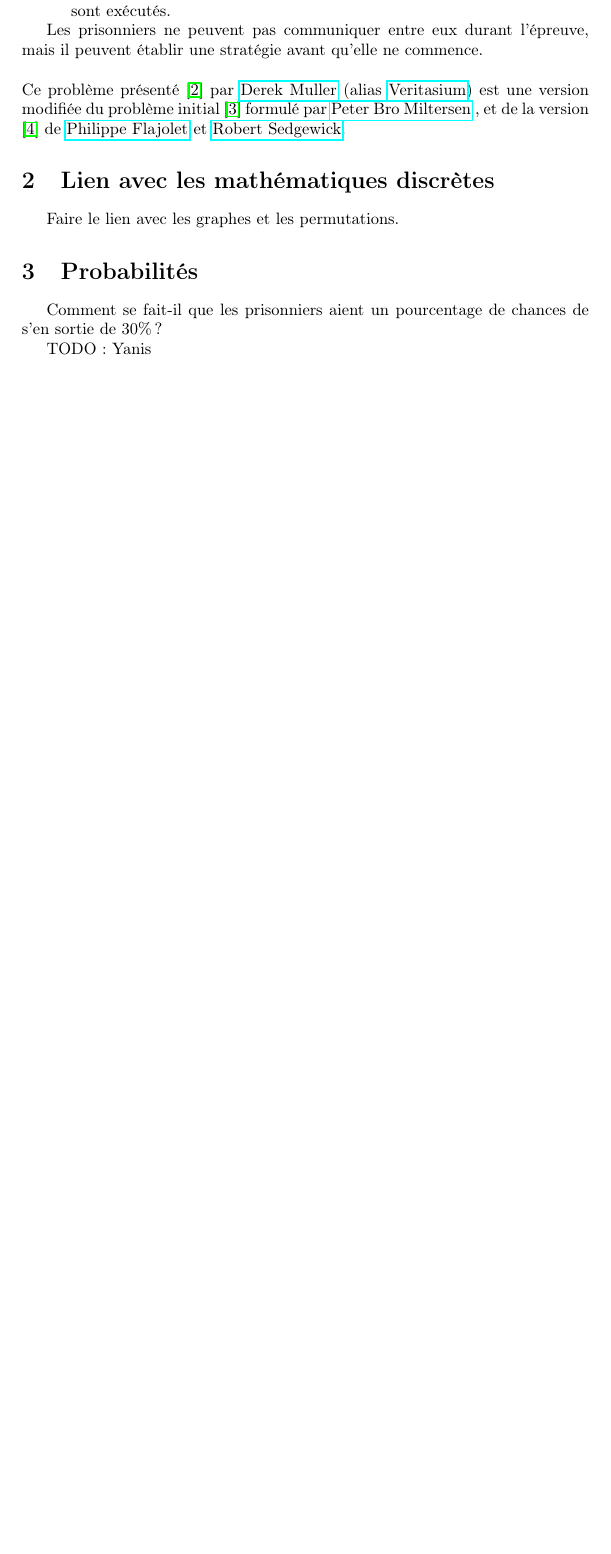
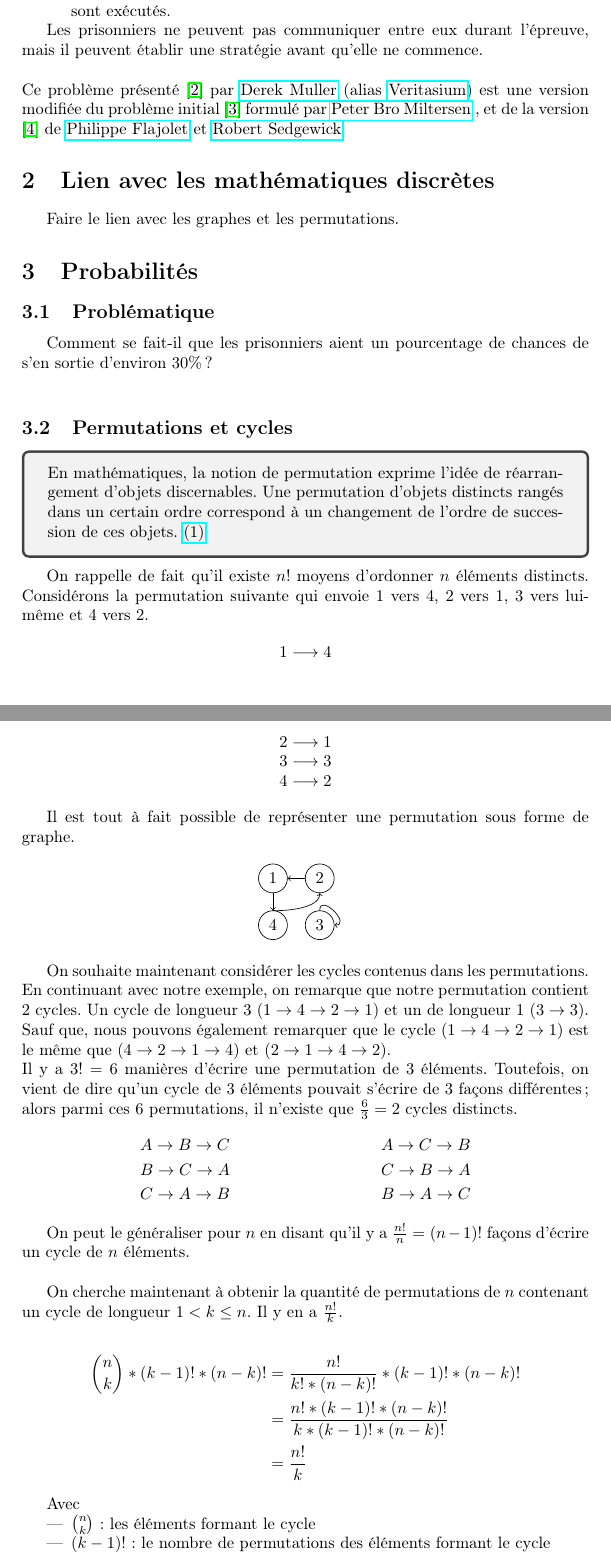
Before and after one commit to YanisLcn/100-prisoners, a LaTeX document (tex/Main.tex, which reads tex/Probability.tex): part of page 2 of 3 before the commit and two parts of pages 2 and 3 of 6 after it, the two joined at a grey line, cut so that both start at the same text, the shorter picture padded with empty space. Compiled offline with pdfLaTeX.

Commit message:
feat(doc): Math demonstration

```diff
--- a/tex/Main.tex
+++ b/tex/Main.tex
@@ -1,9 +1,13 @@
 \documentclass[a4paper]{article}
 \usepackage[french]{babel}
 \usepackage[T1]{fontenc}
+\usepackage[utf8]{inputenc}
 \usepackage{authblk}
 \usepackage{url}
 \usepackage{hyperref}
+\usepackage{amsmath}
+\usepackage{tcolorbox}
+\usepackage{tikz}
 \usepackage[nottoc,numbib]{tocbibind}
 
 \title{100-prisonniers}
@@ -32,10 +36,7 @@
 \section{Lien avec les mathématiques discrètes}
 Faire le lien avec les graphes et les permutations.
 
-\section{Probabilités}
-Comment se fait-il que les prisonniers aient un pourcentage de chances de s'en sortie de 30\% ?
-
-TODO : Yanis
+\input{Probability}
 
 \section{Baby-Step Giant-Step}
 Qu'est-ce que l'algorithme `Baby-Step Giant-Step` ? À quoi sert-il et quel est le lien avec les prisonniers ?
--- /dev/null
+++ b/tex/Probability.tex
@@ -0,0 +1,68 @@
+\section{Probabilités}
+\subsection{Problématique}
+
+	Comment se fait-il que les prisonniers aient un pourcentage de chances de s'en sortie d'environ 30\% ? \\
+
+\subsection{Permutations et cycles}
+
+	\begin{tcolorbox}
+		En mathématiques, la notion de permutation exprime l'idée de réarrangement d'objets discernables. Une permutation d'objets distincts rangés dans un certain ordre correspond à un changement de l'ordre de succession de ces objets. \href{https://fr.wikipedia.org/wiki/Permutation}{(1)}
+		\par
+	\end{tcolorbox}
+
+	On rappelle de fait qu'il existe $n!$ moyens d'ordonner $n$ éléments distincts.
+	Considérons la permutation suivante qui envoie $1$ vers $4$, $2$ vers $1$, $3$ vers lui-même et $4$ vers $2$.
+
+	\begin{center}
+		\label{example1}
+		$1 \longrightarrow 4$ \\
+		$2 \longrightarrow 1$ \\
+		$3 \longrightarrow 3$ \\
+		$4 \longrightarrow 2$ \\
+	\end{center}
+
+	Il est tout à fait possible de représenter une permutation sous forme de graphe.
+
+	\begin{center}
+		\begin{tikzpicture}[main/.style = {draw, circle}]
+			\node[main] (1) {$1$};
+			\node[main] (2) [right of=1] {$2$};
+			\node[main] (4) [below of=1] {$4$};
+			\node[main] (3) [below of=2] {$3$};
+
+			\draw [arrows=->] (1) to (4);
+			\draw[arrows=->] (4) .. controls +(up:3mm) and +(down:7mm) .. (2);
+			\draw[->] (2) -- (1);
+			\draw[->] (3) .. controls +(up:7mm) and +(right:7mm) .. (3);
+			(3);
+		\end{tikzpicture}
+	\end{center}
+
+	On souhaite maintenant considérer les cycles contenus dans les permutations.
+	En continuant avec notre exemple, on remarque que notre permutation contient 2 cycles.
+	Un cycle de longueur 3 $(1 \rightarrow 4 \rightarrow 2 \rightarrow 1)$ et un de longueur 1 $(3 \rightarrow 3)$.
+	Sauf que, nous pouvons également remarquer que le cycle $(1 \rightarrow 4 \rightarrow 2 \rightarrow 1)$ est le même que $(4 \rightarrow 2 \rightarrow 1 \rightarrow 4)$ et $(2 \rightarrow 1 \rightarrow 4 \rightarrow 2)$. \\
+	Il y a $3! = 6$ manières d'écrire une permutation de 3 éléments.
+	Toutefois, on vient de dire qu'un cycle de 3 éléments pouvait s'écrire de 3 façons différentes; alors parmi ces $6$ permutations, il n'existe que $\frac{6}{3} = 2$ cycles distincts.
+	\begin{align*}
+		& A \rightarrow B \rightarrow C \qquad & A \rightarrow C \rightarrow B \\
+		& B \rightarrow C \rightarrow A \qquad & C \rightarrow B \rightarrow A \\
+		& C \rightarrow A \rightarrow B \qquad & B \rightarrow A \rightarrow C
+	\end{align*}
+
+	On peut le généraliser pour $n$ en disant qu'il y a $\frac{n!}{n} = (n-1)!$ façons d'écrire un cycle de $n$ éléments. \\
+
+	On cherche maintenant à obtenir la quantité de permutations de $n$ contenant un cycle de longueur $ 1 < k \leq n$.
+	Il y en a $\frac{n!}{k}$.
+
+	\begin{align*}
+		\binom{n}{k} * (k - 1)! * (n - k)! & = \frac{n!}{k! * (n - k)!} * (k - 1)! * (n - k)!           \\
+		                                   & = \frac{n! * (k - 1)! * (n - k)!}{k * (k - 1)! * (n - k)!} \\
+		                                   & = \frac{n!}{k}
+	\end{align*}
+
+	Avec
+	\begin{itemize}
+		\item $\binom{n}{k}$ : les éléments formant le cycle
+		\item $(k - 1)!$ : le nombre de permutations des éléments formant le cycle
+		\item $(n - k)!$ : le nombre de permutations des éléments restants
```
Also changed, not shown: tex/Probability.tex (48 more changed lines).
